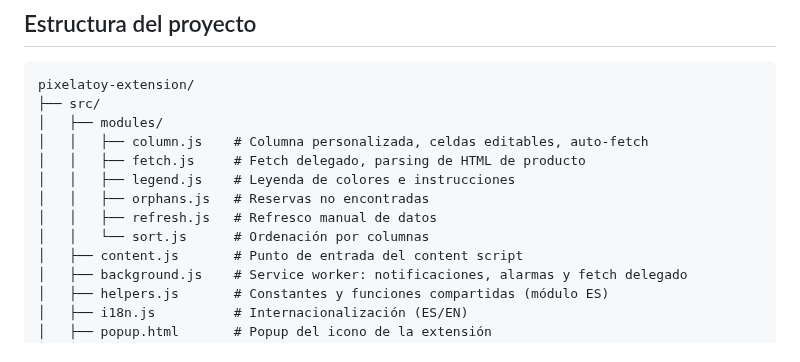
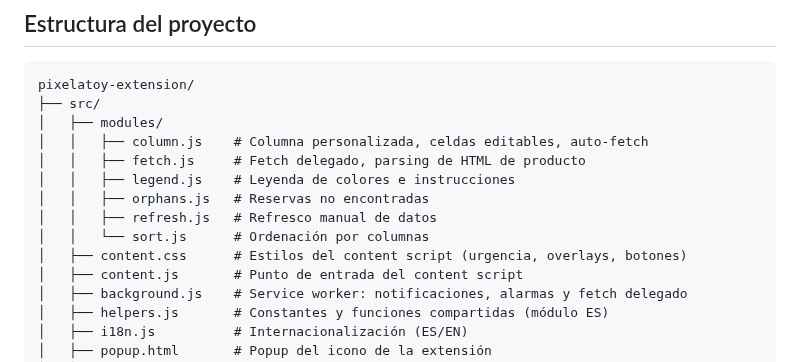
Before and after one commit to Vegekku/pixelatoy-extension, a Markdown page: README.md, the part around the change. GitHub-like rendering.

Commit message:
docs: update README structure and remove resolved IMPROVEMENTS items
- Add src/content.css to project structure in README
- Remove 2.0 (product link styles bug) from IMPROVEMENTS.md — resolved

```diff
--- a/README.md
+++ b/README.md
@@ -98,6 +98,7 @@ pixelatoy-extension/
 │   │   ├── orphans.js   # Reservas no encontradas
 │   │   ├── refresh.js   # Refresco manual de datos
 │   │   └── sort.js      # Ordenación por columnas
+│   ├── content.css      # Estilos del content script (urgencia, overlays, botones)
 │   ├── content.js       # Punto de entrada del content script
 │   ├── background.js    # Service worker: notificaciones, alarmas y fetch delegado
 │   ├── helpers.js       # Constantes y funciones compartidas (módulo ES)
```
Also changed, not shown: IMPROVEMENTS.md (+1 -4 lines).
